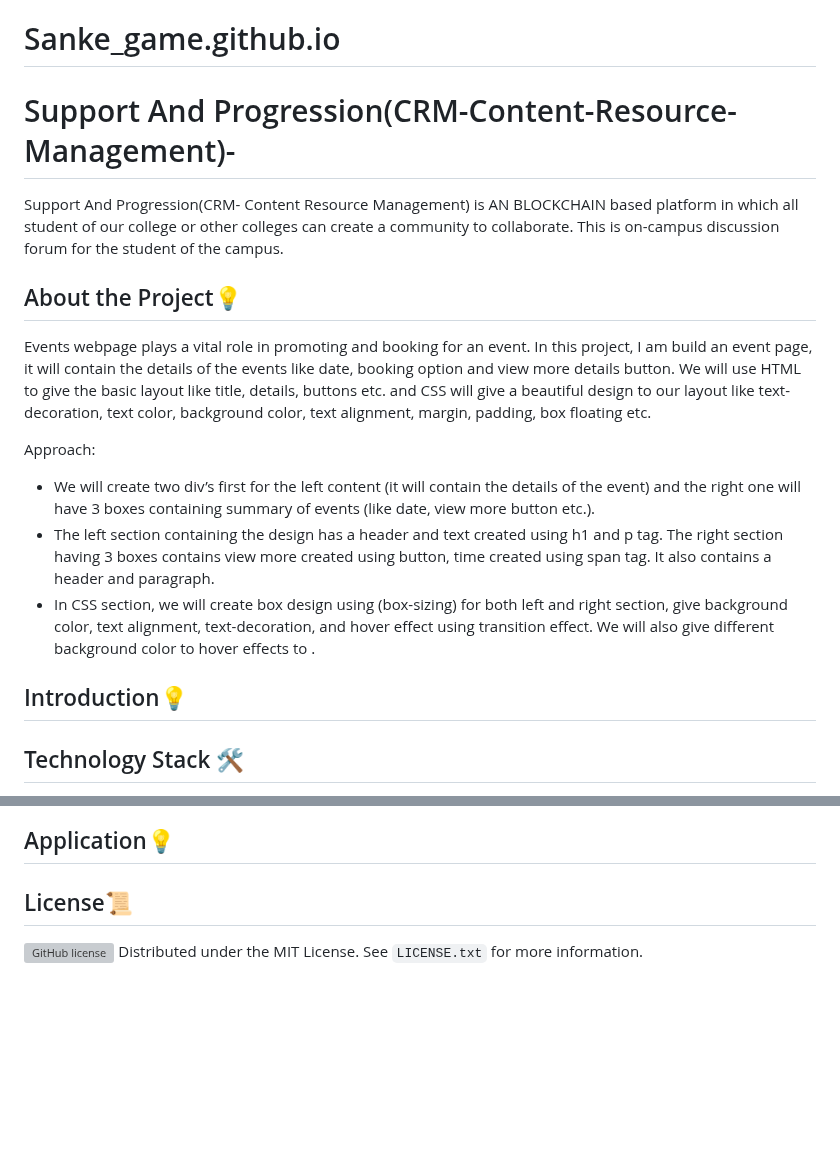
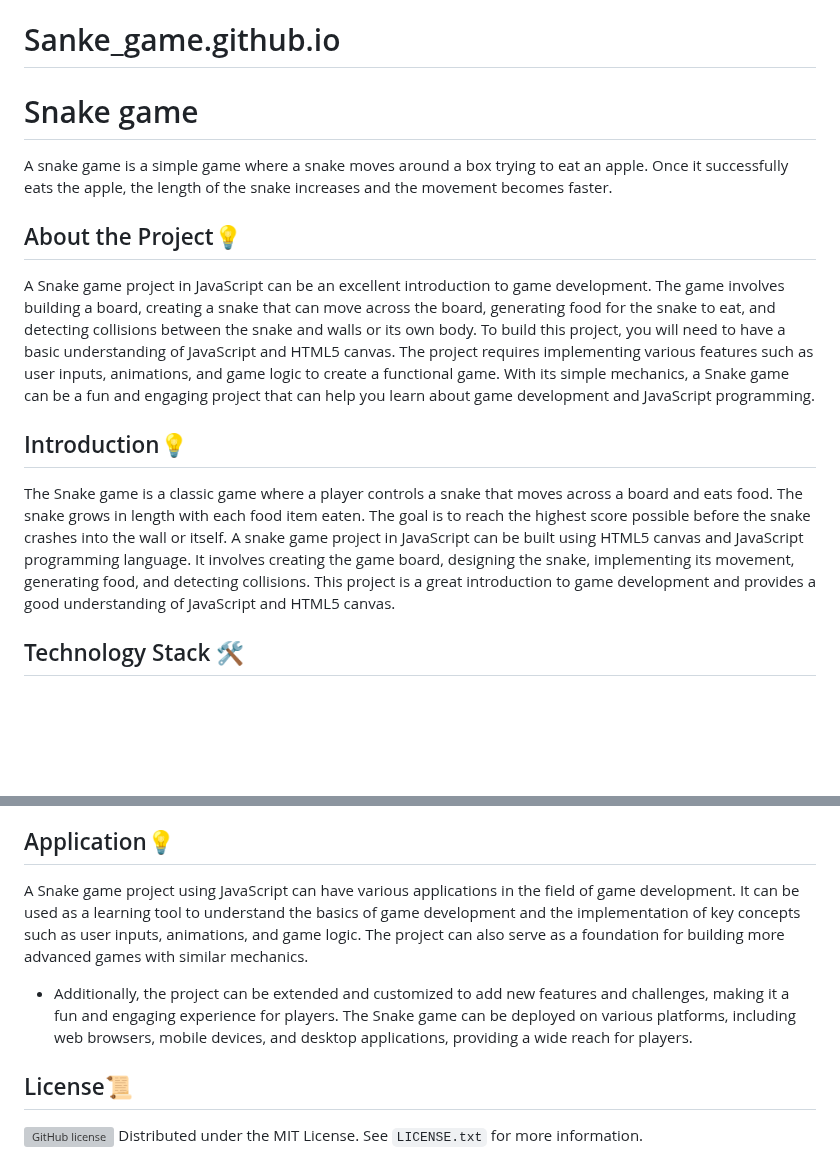
Before and after one commit to Samarmahato/Sanke_game.github.io, a Markdown page: README.md, 2 parts joined by grey strips. Rendered like a GitHub page; blank space fills up the shorter version; grey boxes are pictures that could not be loaded.

Commit message:
add intro application
2nd commmit

```diff
--- a/README.md
+++ b/README.md
@@ -1,16 +1,12 @@
 # Sanke_game.github.io
 
-# Support And Progression(CRM-Content-Resource-Management)-
-Support And Progression(CRM- Content Resource Management) is AN BLOCKCHAIN based platform in which all student of our college or other colleges can create a community to collaborate. This is on-campus discussion forum for the student of the campus.
+# Snake game
+A snake game is a simple game where a snake moves around a box trying to eat an apple. Once it successfully eats the apple, the length of the snake increases and the movement becomes faster.
 ## About the Project💡
-Events webpage plays a vital role in promoting and booking for an event. In this project, I am build an event page, it will contain the details of the events like date, booking option and view more details button. We will use HTML to give the basic layout like title, details, buttons etc. and CSS will give a beautiful design to our layout like text-decoration, text color, background color, text alignment, margin, padding, box floating etc.
+A Snake game project in JavaScript can be an excellent introduction to game development. The game involves building a board, creating a snake that can move across the board, generating food for the snake to eat, and detecting collisions between the snake and walls or its own body. To build this project, you will need to have a basic understanding of JavaScript and HTML5 canvas. The project requires implementing various features such as user inputs, animations, and game logic to create a functional game. With its simple mechanics, a Snake game can be a fun and engaging project that can help you learn about game development and JavaScript programming.
 
-Approach:
-
-- We will create two div’s first for the left content (it will contain the details of the event) and the right one will have 3 boxes containing summary of events (like date, view more button etc.).
-- The left section containing the design has a header and text created using h1 and p tag. The right section having 3 boxes contains view more created using button, time created using span tag. It also contains a header and paragraph.
-- In CSS section, we will create box design using (box-sizing) for both left and right section, give background color, text alignment, text-decoration, and hover effect using transition effect. We will also give different background color to hover effects to .
 ## Introduction💡
+The Snake game is a classic game where a player controls a snake that moves across a board and eats food. The snake grows in length with each food item eaten. The goal is to reach the highest score possible before the snake crashes into the wall or itself. A snake game project in JavaScript can be built using HTML5 canvas and JavaScript programming language. It involves creating the game board, designing the snake, implementing its movement, generating food, and detecting collisions. This project is a great introduction to game development and provides a good understanding of JavaScript and HTML5 canvas.
 
 
 
@@ -38,6 +38,8 @@ Approach:
 
 
 ## Application💡
+A Snake game project using JavaScript can have various applications in the field of game development. It can be used as a learning tool to understand the basics of game development and the implementation of key concepts such as user inputs, animations, and game logic. The project can also serve as a foundation for building more advanced games with similar mechanics.
+- Additionally, the project can be extended and customized to add new features and challenges, making it a fun and engaging experience for players. The Snake game can be deployed on various platforms, including web browsers, mobile devices, and desktop applications, providing a wide reach for players.
 
 ## License📜
 [![GitHub license](https://img.shields.io/github/license/Naereen/StrapDown.js.svg)](https://github.com/Naereen/StrapDown.js/blob/master/LICENSE)
```
Also changed, not shown: other parts of README.md (+7 -3 lines).
